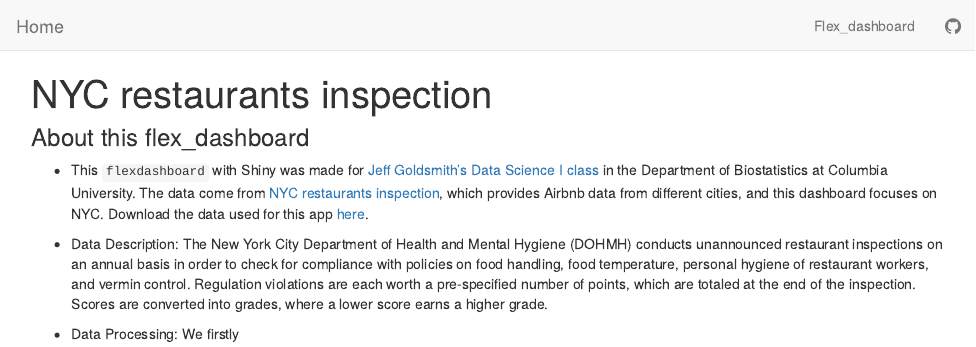
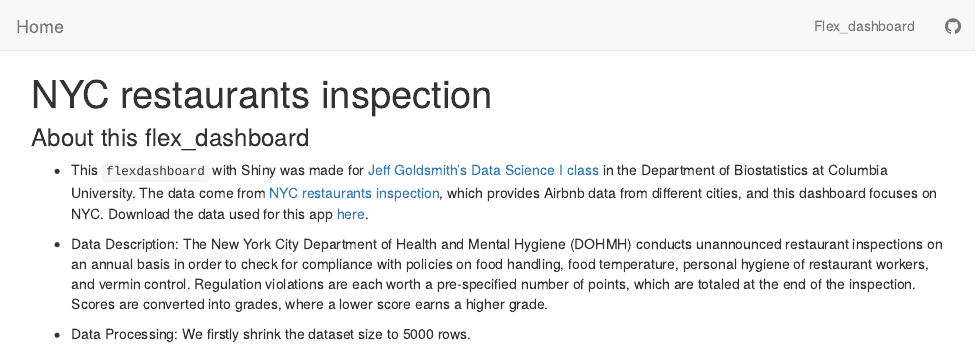
Before and after one commit to lynetteyuepan/p8105_hw6_yp2463, an R Markdown document (index.Rmd): the page in a window 1100 px wide, from its top. The pictures show the output file index.html that the author committed with the source, opened offline; library style sheets and scripts come from the installed R packages.

```diff
--- a/index.Rmd
+++ b/index.Rmd
@@ -8,4 +8,4 @@
 
 - Data Description: The New York City Department of Health and Mental Hygiene (DOHMH) conducts unannounced restaurant inspections on an annual basis in order to check for compliance with policies on food handling, food temperature, personal hygiene of restaurant workers, and vermin control. Regulation violations are each worth a pre-specified number of points, which are totaled at the end of the inspection. Scores are converted into grades, where a lower score earns a higher grade.
 
-- Data Processing: We firstly
+- Data Processing: We firstly shrink the dataset size to 5000 rows.
```
Also changed, not shown: flex_dashboard/flex_dashboard.Rmd (+1 -1 lines), flex_dashboard/Rplots.pdf (deleted), index.html.
